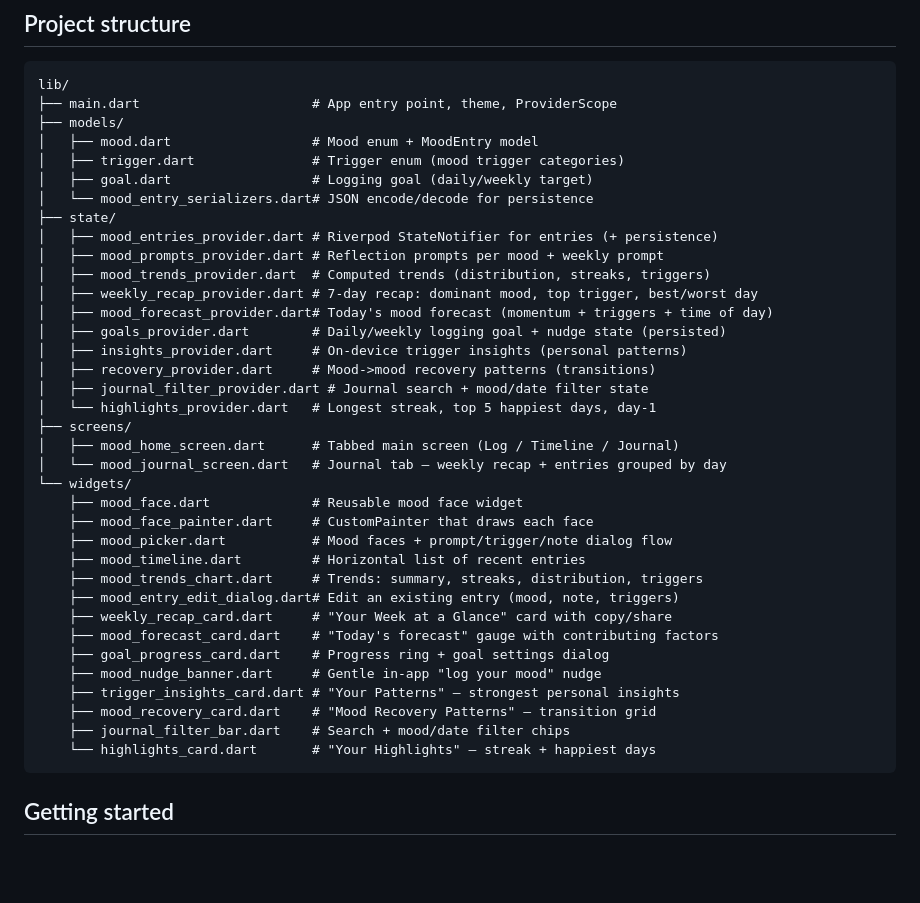
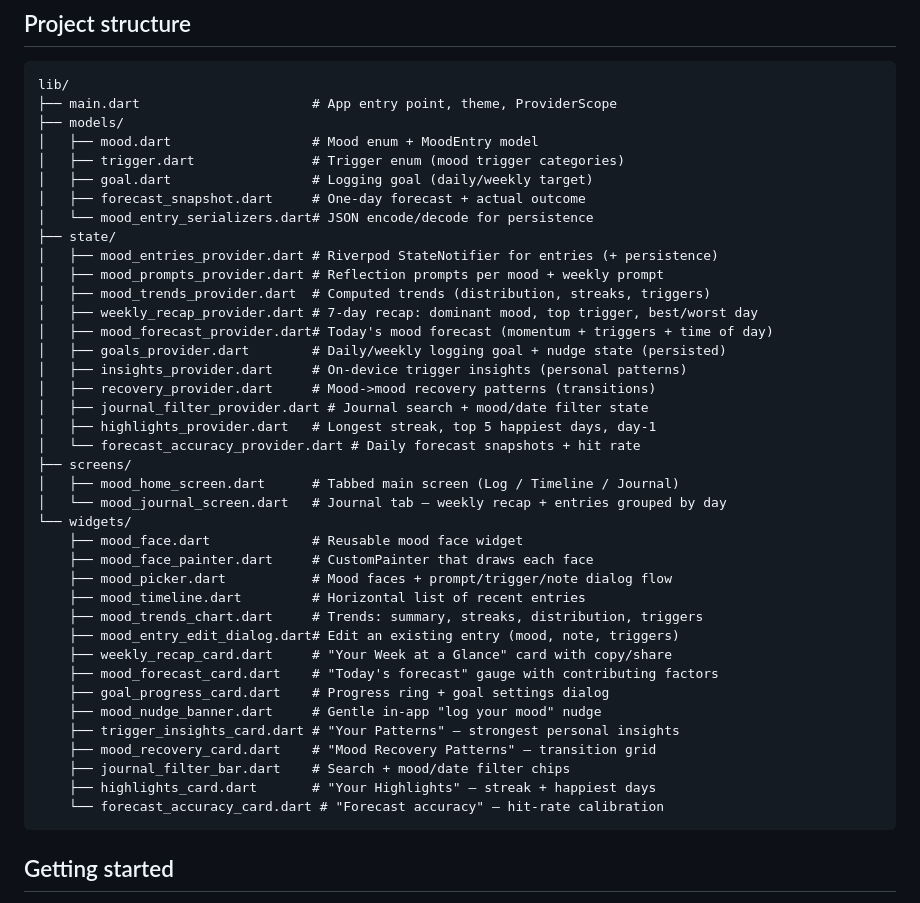
Before and after one commit to aliabbasnagari/moodiary, a Markdown page: README.md, the part around the change. Rendered like a GitHub page; blank space fills up the shorter version.

````diff
--- a/README.md
+++ b/README.md
@@ -38,6 +38,7 @@ lib/
 │   ├── mood.dart                  # Mood enum + MoodEntry model
 │   ├── trigger.dart               # Trigger enum (mood trigger categories)
 │   ├── goal.dart                  # Logging goal (daily/weekly target)
+│   ├── forecast_snapshot.dart     # One-day forecast + actual outcome
 │   └── mood_entry_serializers.dart# JSON encode/decode for persistence
 ├── state/
 │   ├── mood_entries_provider.dart # Riverpod StateNotifier for entries (+ persistence)
@@ -49,7 +50,8 @@ lib/
 │   ├── insights_provider.dart     # On-device trigger insights (personal patterns)
 │   ├── recovery_provider.dart     # Mood->mood recovery patterns (transitions)
 │   ├── journal_filter_provider.dart # Journal search + mood/date filter state
-│   └── highlights_provider.dart   # Longest streak, top 5 happiest days, day-1
+│   ├── highlights_provider.dart   # Longest streak, top 5 happiest days, day-1
+│   └── forecast_accuracy_provider.dart # Daily forecast snapshots + hit rate
 ├── screens/
 │   ├── mood_home_screen.dart      # Tabbed main screen (Log / Timeline / Journal)
 │   └── mood_journal_screen.dart   # Journal tab — weekly recap + entries grouped by day
@@ -67,7 +69,8 @@ lib/
     ├── trigger_insights_card.dart # "Your Patterns" — strongest personal insights
     ├── mood_recovery_card.dart    # "Mood Recovery Patterns" — transition grid
     ├── journal_filter_bar.dart    # Search + mood/date filter chips
-    └── highlights_card.dart       # "Your Highlights" — streak + happiest days
+    ├── highlights_card.dart       # "Your Highlights" — streak + happiest days
+    └── forecast_accuracy_card.dart # "Forecast accuracy" — hit-rate calibration
 ```
 
 ## Getting started
````
